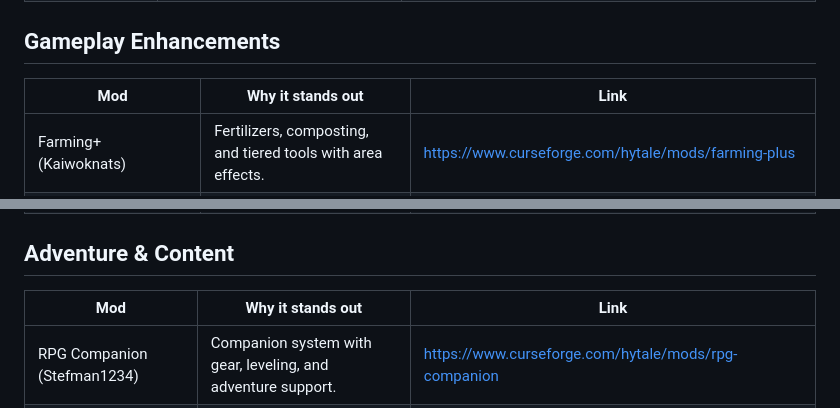
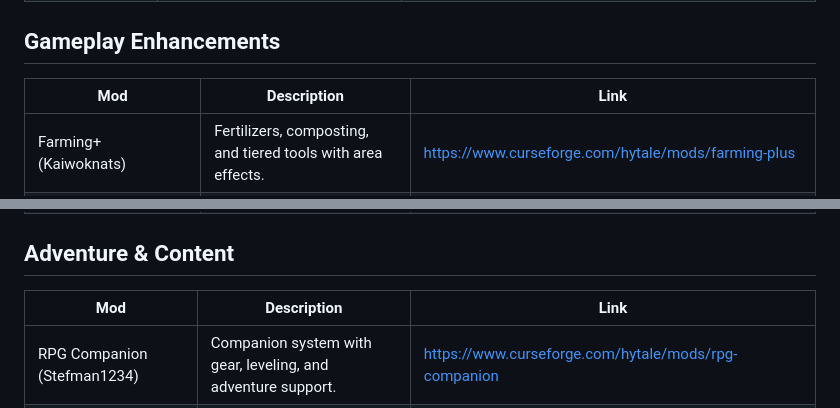
Before and after one commit to GeneralStokan/Hytale-Mods-To-Try, a Markdown page: README.md, 2 parts joined by grey strips. GitHub-like rendering.

```diff
--- a/README.md
+++ b/README.md
@@ -34,16 +34,16 @@ Check out contribution to request mods
 | Auto-Multi Hud (Darimus) | Multi-HUD support without requiring other mods to add integration. | https://www.curseforge.com/hytale/mods/automultihud |
 
 ## Gameplay Enhancements
-| Mod | Why it stands out | Link |
-|-----|-------------------|------|
+| Mod | Description | Link |
+|-----|-------------|------|
 | Farming+ (Kaiwoknats) | Fertilizers, composting, and tiered tools with area effects. | https://www.curseforge.com/hytale/mods/farming-plus |
 | Farming Overhaul (Krynnx) | New hoe, improved watering, and seed drops when harvesting. | https://www.curseforge.com/hytale/mods/farming-overhaul |
 | Hidden's Harvest Delights (HiddenIsme) | Adds 34 foods and new fruit trees with varied effects. | https://www.curseforge.com/hytale/mods/hiddens-harvest-delights |
 | MiniMap-Waila (DaddyDaDuck) | Customizable minimap with a toggleable WAILA option. | https://www.curseforge.com/hytale/mods/minimap-waila |
 
 ## Adventure & Content
-| Mod | Why it stands out | Link |
-|-----|-------------------|------|
+| Mod | Description | Link |
+|-----|-------------|------|
 | RPG Companion (Stefman1234) | Companion system with gear, leveling, and adventure support. | https://www.curseforge.com/hytale/mods/rpg-companion |
 | RPG Leveling and Stats (Zuxaw_Dev) | Overhauls progression with player stats and mob levels. | https://www.curseforge.com/hytale/mods/rpg-leveling-and-stats |
 | MMO Skill Tree (Zigfreed) | Skill-based leveling, quests, and configurable rewards. | https://www.curseforge.com/hytale/mods/mmo-skill-tree |
```
Also changed, not shown: other parts of README.md (+8 -8 lines).
